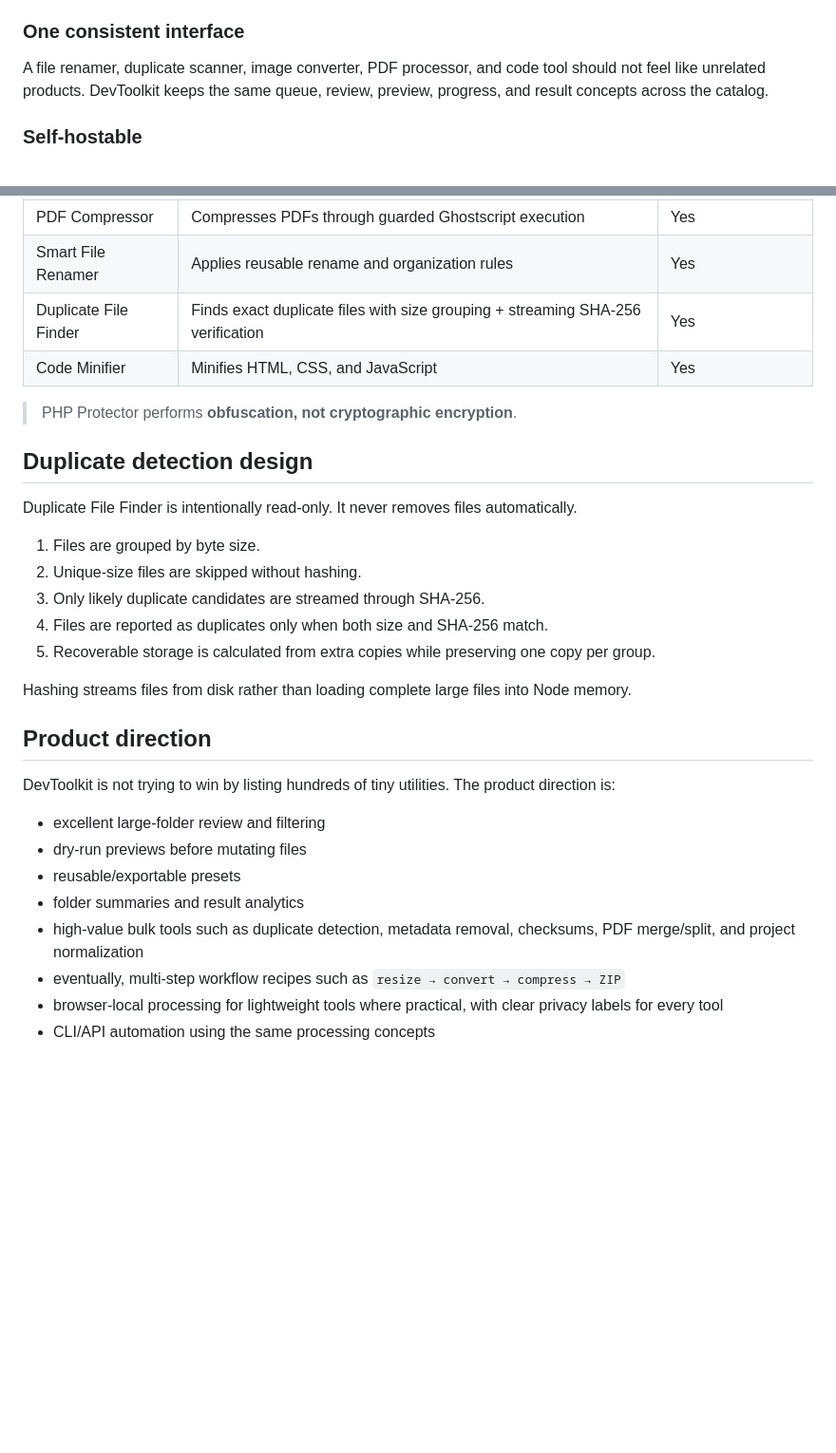
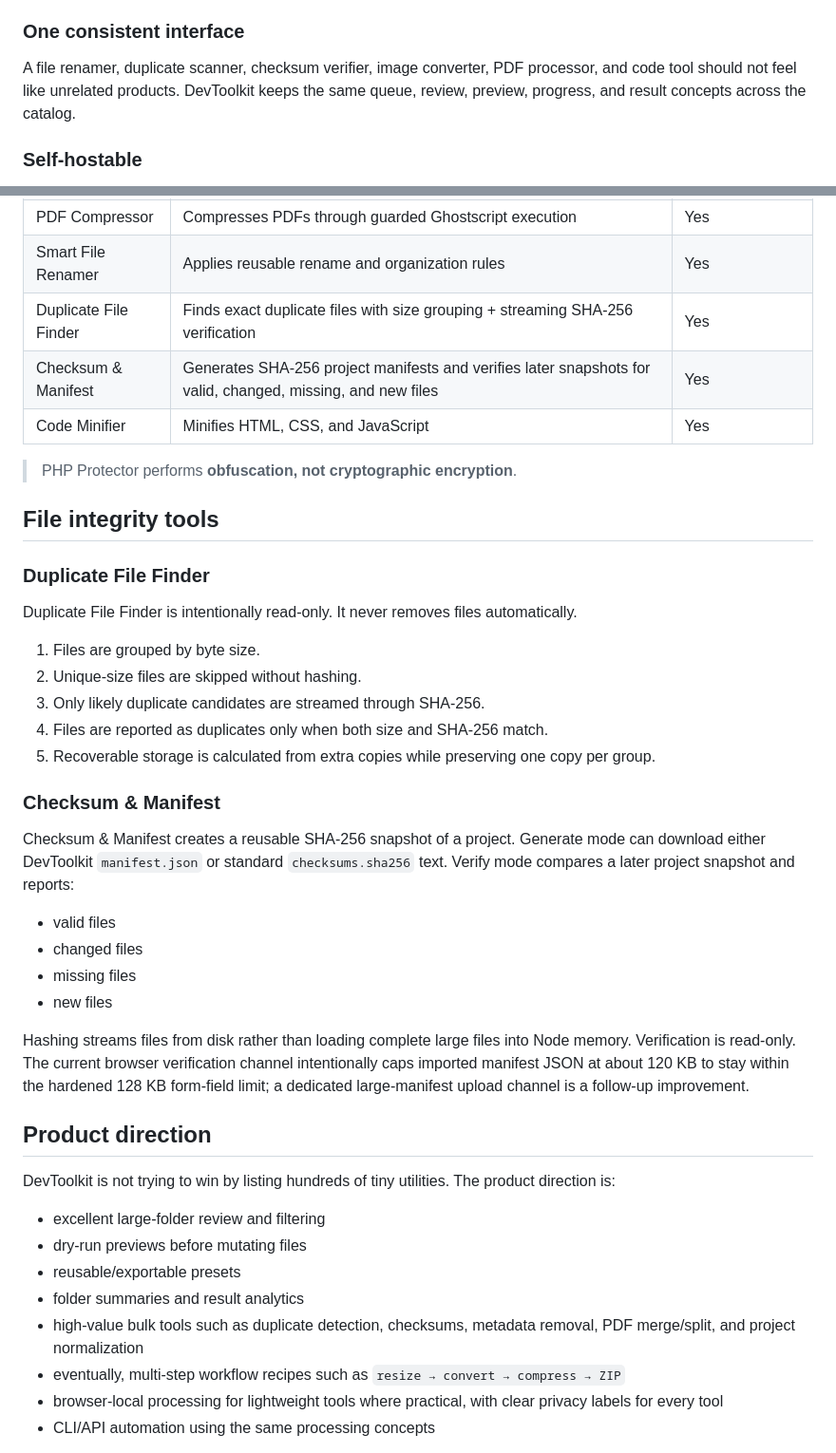
Before and after one commit to Spidy092/dev-tools, a Markdown page: README.md, 2 parts joined by grey strips. Shown at 95% size. Rendered like a GitHub page; blank space fills up the shorter version.

Commit message:
document checksum manifest tool

```diff
--- a/README.md
+++ b/README.md
@@ -31,7 +31,7 @@ Per-tool presets can be saved locally, reapplied, exported, and imported as vers
 
 ### One consistent interface
 
-A file renamer, duplicate scanner, image converter, PDF processor, and code tool should not feel like unrelated products. DevToolkit keeps the same queue, review, preview, progress, and result concepts across the catalog.
+A file renamer, duplicate scanner, checksum verifier, image converter, PDF processor, and code tool should not feel like unrelated products. DevToolkit keeps the same queue, review, preview, progress, and result concepts across the catalog.
 
 ### Self-hostable
 
@@ -60,11 +60,14 @@ Expected public URL after Pages is enabled and this branch reaches `main`:
 | PDF Compressor | Compresses PDFs through guarded Ghostscript execution | Yes |
 | Smart File Renamer | Applies reusable rename and organization rules | Yes |
 | Duplicate File Finder | Finds exact duplicate files with size grouping + streaming SHA-256 verification | Yes |
+| Checksum & Manifest | Generates SHA-256 project manifests and verifies later snapshots for valid, changed, missing, and new files | Yes |
 | Code Minifier | Minifies HTML, CSS, and JavaScript | Yes |
 
 > PHP Protector performs **obfuscation, not cryptographic encryption**.
 
-## Duplicate detection design
+## File integrity tools
+
+### Duplicate File Finder
 
 Duplicate File Finder is intentionally read-only. It never removes files automatically.
 
@@ -74,7 +77,16 @@ Duplicate File Finder is intentionally read-only. It never removes files automat
 4. Files are reported as duplicates only when both size and SHA-256 match.
 5. Recoverable storage is calculated from extra copies while preserving one copy per group.
 
-Hashing streams files from disk rather than loading complete large files into Node memory.
+### Checksum & Manifest
+
+Checksum & Manifest creates a reusable SHA-256 snapshot of a project. Generate mode can download either DevToolkit `manifest.json` or standard `checksums.sha256` text. Verify mode compares a later project snapshot and reports:
+
+- valid files
+- changed files
+- missing files
+- new files
+
+Hashing streams files from disk rather than loading complete large files into Node memory. Verification is read-only. The current browser verification channel intentionally caps imported manifest JSON at about 120 KB to stay within the hardened 128 KB form-field limit; a dedicated large-manifest upload channel is a follow-up improvement.
 
 ## Product direction
 
@@ -84,7 +96,7 @@ DevToolkit is not trying to win by listing hundreds of tiny utilities. The produ
 - dry-run previews before mutating files
 - reusable/exportable presets
 - folder summaries and result analytics
-- high-value bulk tools such as duplicate detection, metadata removal, checksums, PDF merge/split, and project normalization
+- high-value bulk tools such as duplicate detection, checksums, metadata removal, PDF merge/split, and project normalization
 - eventually, multi-step workflow recipes such as `resize → convert → compress → ZIP`
 - browser-local processing for lightweight tools where practical, with clear privacy labels for every tool
 - CLI/API automation using the same processing concepts
```
